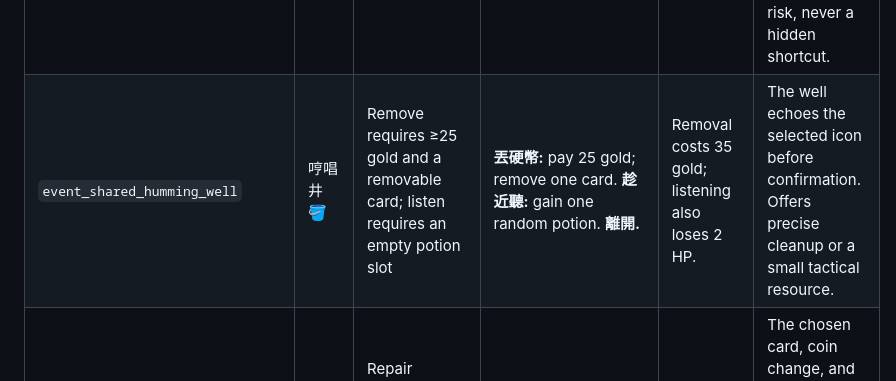
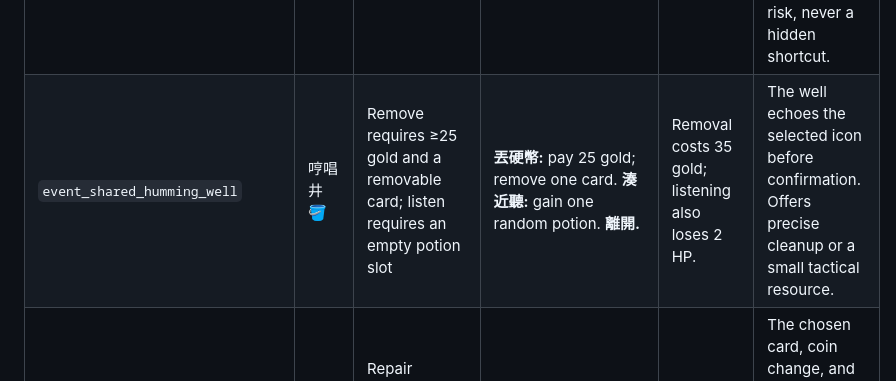
Before and after one commit to yaochunghu/zhuyin-spire, a Markdown page: docs/EVENT_ENCOUNTER_BIBLE.md, the part around the change. GitHub-like rendering.

Commit message:
Use 湊近聽 for the humming well's listen choice in the event bible.

```diff
--- a/docs/EVENT_ENCOUNTER_BIBLE.md
+++ b/docs/EVENT_ENCOUNTER_BIBLE.md
@@ -382,7 +382,7 @@ the card bible:
 | Stable id | Title | Eligibility | Exact choices | Difficulty 15 result | Preschool presentation and rationale |
 |---|---|---|---|---|---|
 | `event_shared_phonetic_shrine` | 注音神龕 🔤 | Practice requires one upgradeable card and at least 10 HP; wish requires missing HP | **練習三題:** complete three full casts; each wrong answer loses 2 HP; after all three, upgrade one card. **安靜許願:** heal 6 HP. **離開.** | Each mistake costs 3 HP; wishing heals 4. | One large symbol appears at a time and mistakes reveal the answer normally. Learning is the explicit risk, never a hidden shortcut. |
-| `event_shared_humming_well` | 哼唱井 🪣 | Remove requires ≥25 gold and a removable card; listen requires an empty potion slot | **丟硬幣:** pay 25 gold; remove one card. **趁近聽:** gain one random potion. **離開.** | Removal costs 35 gold; listening also loses 2 HP. | The well echoes the selected icon before confirmation. Offers precise cleanup or a small tactical resource. |
+| `event_shared_humming_well` | 哼唱井 🪣 | Remove requires ≥25 gold and a removable card; listen requires an empty potion slot | **丟硬幣:** pay 25 gold; remove one card. **湊近聽:** gain one random potion. **離開.** | Removal costs 35 gold; listening also loses 2 HP. | The well echoes the selected icon before confirmation. Offers precise cleanup or a small tactical resource. |
 | `event_shared_traveling_luthier` | 旅行調音師 🪕 | Repair requires ≥50 gold and an upgradeable card; sell requires a removable card | **修理:** pay 50 gold; upgrade one card and heal 5 HP. **賣舊譜:** remove one card; gain 20 gold. **離開.** | Repair costs 65 and heals 3; selling grants 10. | The chosen card, coin change, and heart change share one preview. Creates a small specialist shop without a full inventory. |
 | `event_shared_memory_album` | 回憶相簿 📖 | Copy requires a non-Basic card; let go requires a removable card | **記住:** add an unupgraded copy of one non-Basic card; lose 4 HP. **放下:** remove one card; lose 4 HP. **離開.** | Either action costs 7 HP. | A plus-card and minus-card animation makes the opposite deck effects unmistakable. Tests commitment to a good card versus trimming. |
 | `event_shared_three_doors` | 三扇彩門 🚪 | Hero is damaged or a Rare card remains unlocked | **紅心門:** heal 12 HP. **金幣門:** gain 55 gold. **星星門:** lose 3 maximum HP; gain one random Rare card. **離開.** | Heal 8; gain 40 gold; Rare costs 4 maximum HP. | All outcomes are printed on the closed doors; there is no surprise reveal. Provides a clean three-resource comparison. |
```
